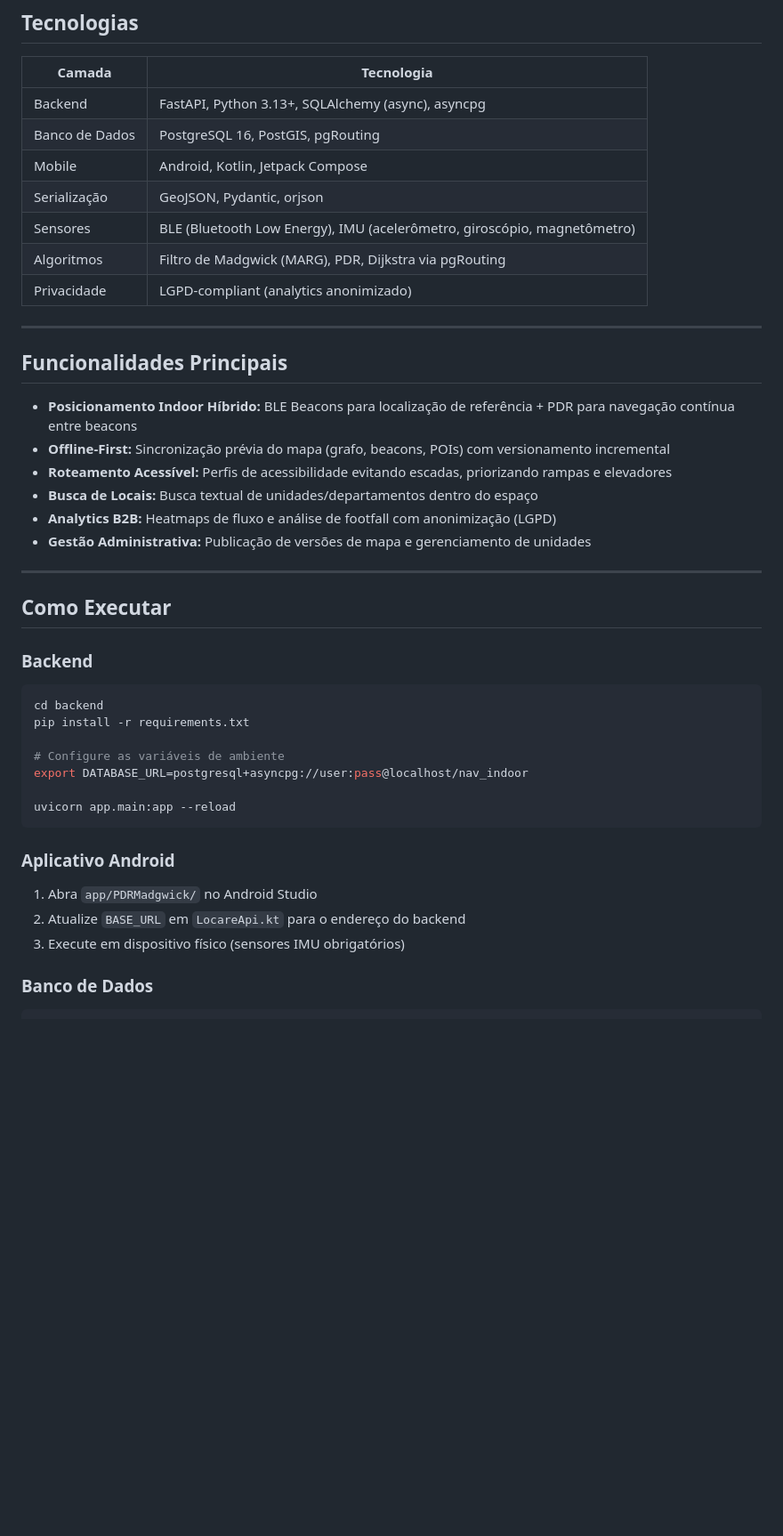
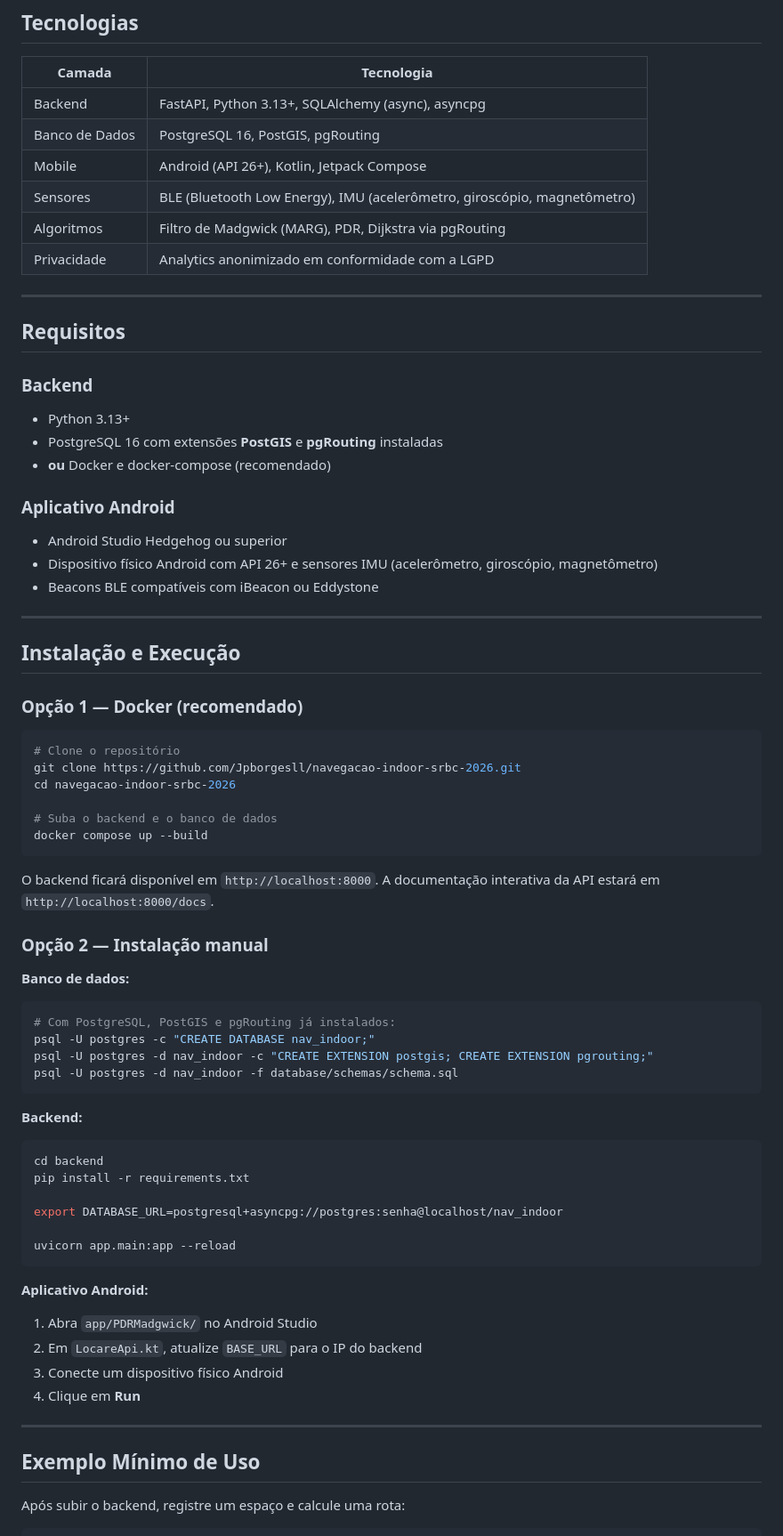
Before and after one commit to Jpborgesll/navegacao-indoor-srbc-2026, a Markdown page: README.md, the part around one of its changes. Shown at 89% size. GitHub-like rendering; blank space fills up the shorter version.

Commit message:
README: corrige nome do simpósio, licença, equipe e adiciona instalação com Docker

````diff
--- a/README.md
+++ b/README.md
@@ -88,45 +88,76 @@ navegacao-indoor-srbc-2026/
 |---|---|
 | Backend | FastAPI, Python 3.13+, SQLAlchemy (async), asyncpg |
 | Banco de Dados | PostgreSQL 16, PostGIS, pgRouting |
-| Mobile | Android, Kotlin, Jetpack Compose |
-| Serialização | GeoJSON, Pydantic, orjson |
+| Mobile | Android (API 26+), Kotlin, Jetpack Compose |
 | Sensores | BLE (Bluetooth Low Energy), IMU (acelerômetro, giroscópio, magnetômetro) |
 | Algoritmos | Filtro de Madgwick (MARG), PDR, Dijkstra via pgRouting |
-| Privacidade | LGPD-compliant (analytics anonimizado) |
+| Privacidade | Analytics anonimizado em conformidade com a LGPD |
 
 ---
 
-## Funcionalidades Principais
+## Requisitos
 
-- **Posicionamento Indoor Híbrido:** BLE Beacons para localização de referência + PDR para navegação contínua entre beacons
-- **Offline-First:** Sincronização prévia do mapa (grafo, beacons, POIs) com versionamento incremental
-- **Roteamento Acessível:** Perfis de acessibilidade evitando escadas, priorizando rampas e elevadores
-- **Busca de Locais:** Busca textual de unidades/departamentos dentro do espaço
-- **Analytics B2B:** Heatmaps de fluxo e análise de footfall com anonimização (LGPD)
-- **Gestão Administrativa:** Publicação de versões de mapa e gerenciamento de unidades
+### Backend
+- Python 3.13+
+- PostgreSQL 16 com extensões **PostGIS** e **pgRouting** instaladas
+- **ou** Docker e docker-compose (recomendado)
+
+### Aplicativo Android
+- Android Studio Hedgehog ou superior
+- Dispositivo físico Android com API 26+ e sensores IMU (acelerômetro, giroscópio, magnetômetro)
+- Beacons BLE compatíveis com iBeacon ou Eddystone
 
 ---
 
-## Como Executar
+## Instalação e Execução
 
-### Backend
+### Opção 1 — Docker (recomendado)
+
+```bash
+# Clone o repositório
+git clone https://github.com/Jpborgesll/navegacao-indoor-srbc-2026.git
+cd navegacao-indoor-srbc-2026
+
+# Suba o backend e o banco de dados
+docker compose up --build
+```
+
+O backend ficará disponível em `http://localhost:8000`.
+A documentação interativa da API estará em `http://localhost:8000/docs`.
+
+### Opção 2 — Instalação manual
+
+**Banco de dados:**
+
+```bash
+# Com PostgreSQL, PostGIS e pgRouting já instalados:
+psql -U postgres -c "CREATE DATABASE nav_indoor;"
+psql -U postgres -d nav_indoor -c "CREATE EXTENSION postgis; CREATE EXTENSION pgrouting;"
+psql -U postgres -d nav_indoor -f database/schemas/schema.sql
+```
+
+**Backend:**
 
 ```bash
 cd backend
 pip install -r requirements.txt
 
-# Configure as variáveis de ambiente
-export DATABASE_URL=postgresql+asyncpg://user:pass@localhost/nav_indoor
+export DATABASE_URL=postgresql+asyncpg://postgres:senha@localhost/nav_indoor
 
 uvicorn app.main:app --reload
 ```
 
-### Aplicativo Android
+**Aplicativo Android:**
 
 1. Abra `app/PDRMadgwick/` no Android Studio
-2. Atualize `BASE_URL` em `LocareApi.kt` para o endereço do backend
-3. Execute em dispositivo físico (sensores IMU obrigatórios)
+2. Em `LocareApi.kt`, atualize `BASE_URL` para o IP do backend
+3. Conecte um dispositivo físico Android
+4. Clique em **Run**
 
-### Banco de Dados
+---
+
+## Exemplo Mínimo de Uso
+
+Após subir o backend, registre um espaço e calcule uma rota:
 
 ```bash
````
Also changed, not shown: other parts of README.md (+41 -23 lines).
